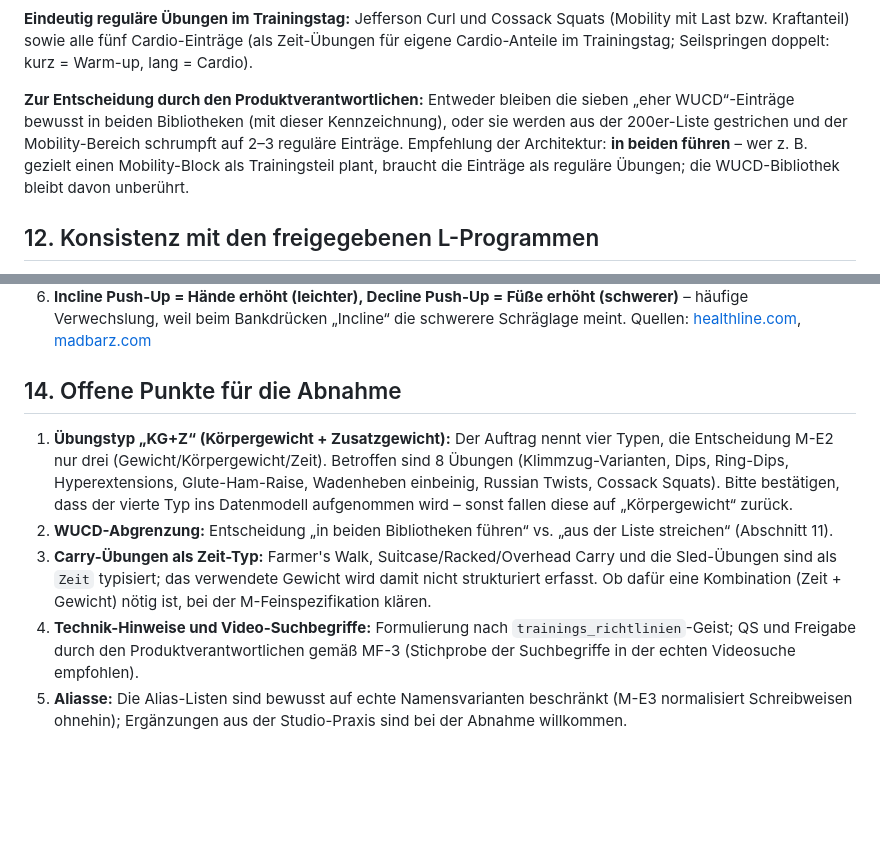
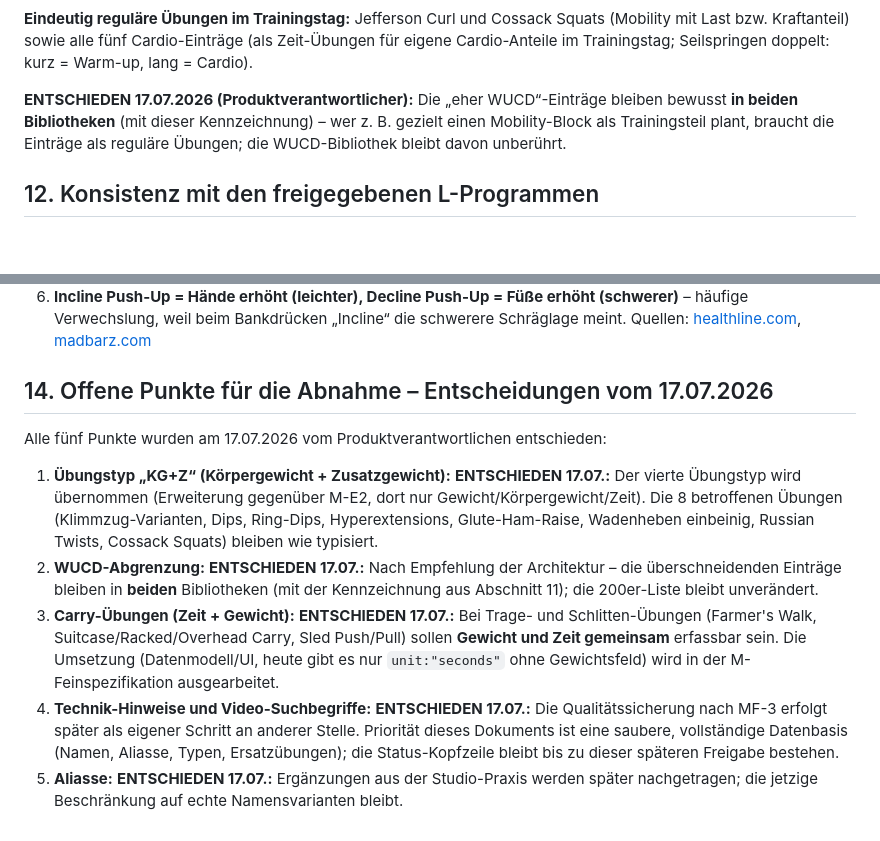
Before and after one commit to Muleitai-coder/Satzkraft, a Markdown page: ENTWURF-UEBUNGSLISTE.md, 2 parts joined by grey strips. Drawn GitHub-style; blank space fills up the shorter version.

```diff
--- a/ENTWURF-UEBUNGSLISTE.md
+++ b/ENTWURF-UEBUNGSLISTE.md
@@ -301,7 +301,7 @@ Abgleich mit der bestehenden Warm-up/Cool-down-Bibliothek (`WUCD_LIB` in `index.
 
 **Eindeutig reguläre Übungen im Trainingstag:** Jefferson Curl und Cossack Squats (Mobility mit Last bzw. Kraftanteil) sowie alle fünf Cardio-Einträge (als Zeit-Übungen für eigene Cardio-Anteile im Trainingstag; Seilspringen doppelt: kurz = Warm-up, lang = Cardio).
 
-**Zur Entscheidung durch den Produktverantwortlichen:** Entweder bleiben die sieben „eher WUCD“-Einträge bewusst in beiden Bibliotheken (mit dieser Kennzeichnung), oder sie werden aus der 200er-Liste gestrichen und der Mobility-Bereich schrumpft auf 2–3 reguläre Einträge. Empfehlung der Architektur: **in beiden führen** – wer z. B. gezielt einen Mobility-Block als Trainingsteil plant, braucht die Einträge als reguläre Übungen; die WUCD-Bibliothek bleibt davon unberührt.
+**ENTSCHIEDEN 17.07.2026 (Produktverantwortlicher):** Die „eher WUCD“-Einträge bleiben bewusst **in beiden Bibliotheken** (mit dieser Kennzeichnung) – wer z. B. gezielt einen Mobility-Block als Trainingsteil plant, braucht die Einträge als reguläre Übungen; die WUCD-Bibliothek bleibt davon unberührt.
 
 ## 12. Konsistenz mit den freigegebenen L-Programmen
 
@@ -320,10 +320,12 @@ Die englischen Namen folgen der etablierten Übungsnomenklatur (u. a. ExRx.net a
 5. **Multipresse = Smith Machine; Hackenschmidt-Kniebeuge = Hack Squat.** Quellen: [crimefood.de (Multipresse)](https://crimefood.de/kniebeugen-multipresse/), [crimefood.de (Hackenschmidt)](https://crimefood.de/hackenschmidt-kniebeuge/), [atletica.de](https://atletica.de/en/blogs/training-insights/hack-squat-masterclass-how-to-train-your-legs-effectively-atletica)
 6. **Incline Push-Up = Hände erhöht (leichter), Decline Push-Up = Füße erhöht (schwerer)** – häufige Verwechslung, weil beim Bankdrücken „Incline“ die schwerere Schräglage meint. Quellen: [healthline.com](https://www.healthline.com/health/decline-push-up), [madbarz.com](https://www.madbarz.com/blog/134-incline-vs-decline-push-ups-whats-the-differe)
 
-## 14. Offene Punkte für die Abnahme
+## 14. Offene Punkte für die Abnahme – Entscheidungen vom 17.07.2026
 
-1. **Übungstyp „KG+Z“ (Körpergewicht + Zusatzgewicht):** Der Auftrag nennt vier Typen, die Entscheidung M-E2 nur drei (Gewicht/Körpergewicht/Zeit). Betroffen sind 8 Übungen (Klimmzug-Varianten, Dips, Ring-Dips, Hyperextensions, Glute-Ham-Raise, Wadenheben einbeinig, Russian Twists, Cossack Squats). Bitte bestätigen, dass der vierte Typ ins Datenmodell aufgenommen wird – sonst fallen diese auf „Körpergewicht“ zurück.
-2. **WUCD-Abgrenzung:** Entscheidung „in beiden Bibliotheken führen“ vs. „aus der Liste streichen“ (Abschnitt 11).
-3. **Carry-Übungen als Zeit-Typ:** Farmer's Walk, Suitcase/Racked/Overhead Carry und die Sled-Übungen sind als `Zeit` typisiert; das verwendete Gewicht wird damit nicht strukturiert erfasst. Ob dafür eine Kombination (Zeit + Gewicht) nötig ist, bei der M-Feinspezifikation klären.
-4. **Technik-Hinweise und Video-Suchbegriffe:** Formulierung nach `trainings_richtlinien`-Geist; QS und Freigabe durch den Produktverantwortlichen gemäß MF-3 (Stichprobe der Suchbegriffe in der echten Videosuche empfohlen).
-5. **Aliasse:** Die Alias-Listen sind bewusst auf echte Namensvarianten beschränkt (M-E3 normalisiert Schreibweisen ohnehin); Ergänzungen aus der Studio-Praxis sind bei der Abnahme willkommen.
+Alle fünf Punkte wurden am 17.07.2026 vom Produktverantwortlichen entschieden:
+
+1. **Übungstyp „KG+Z“ (Körpergewicht + Zusatzgewicht):** **ENTSCHIEDEN 17.07.:** Der vierte Übungstyp wird übernommen (Erweiterung gegenüber M-E2, dort nur Gewicht/Körpergewicht/Zeit). Die 8 betroffenen Übungen (Klimmzug-Varianten, Dips, Ring-Dips, Hyperextensions, Glute-Ham-Raise, Wadenheben einbeinig, Russian Twists, Cossack Squats) bleiben wie typisiert.
+2. **WUCD-Abgrenzung:** **ENTSCHIEDEN 17.07.:** Nach Empfehlung der Architektur – die überschneidenden Einträge bleiben in **beiden** Bibliotheken (mit der Kennzeichnung aus Abschnitt 11); die 200er-Liste bleibt unverändert.
+3. **Carry-Übungen (Zeit + Gewicht):** **ENTSCHIEDEN 17.07.:** Bei Trage- und Schlitten-Übungen (Farmer's Walk, Suitcase/Racked/Overhead Carry, Sled Push/Pull) sollen **Gewicht und Zeit gemeinsam** erfassbar sein. Die Umsetzung (Datenmodell/UI, heute gibt es nur `unit:"seconds"` ohne Gewichtsfeld) wird in der M-Feinspezifikation ausgearbeitet.
+4. **Technik-Hinweise und Video-Suchbegriffe:** **ENTSCHIEDEN 17.07.:** Die Qualitätssicherung nach MF-3 erfolgt später als eigener Schritt an anderer Stelle. Priorität dieses Dokuments ist eine saubere, vollständige Datenbasis (Namen, Aliasse, Typen, Ersatzübungen); die Status-Kopfzeile bleibt bis zu dieser späteren Freigabe bestehen.
+5. **Aliasse:** **ENTSCHIEDEN 17.07.:** Ergänzungen aus der Studio-Praxis werden später nachgetragen; die jetzige Beschränkung auf echte Namensvarianten bleibt.
```
Also changed, not shown: ENTWURF-GROSSES-UPDATE.md (+6 -1 lines).
